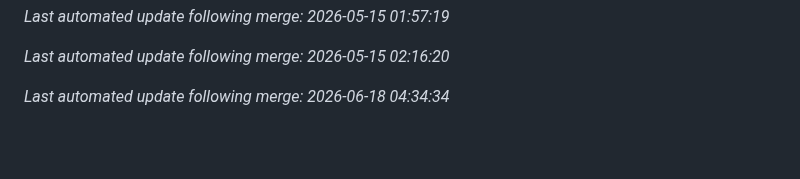
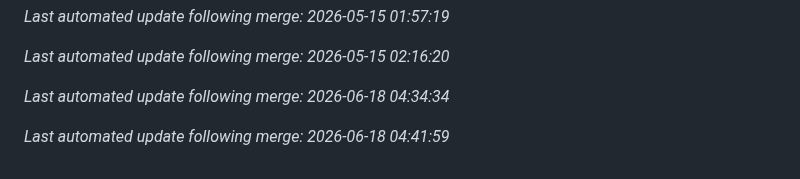
Before and after one commit to aj1126/FamilyAccountant, a Markdown page: README.md, the part around the change. Drawn GitHub-style; blank space fills up the shorter version.

Commit message:
docs: auto-update README after merge [skip ci]

```diff
--- a/README.md
+++ b/README.md
@@ -166,3 +166,5 @@ See [CHANGELOG.md](./CHANGELOG.md) for a detailed history of all changes.
 *Last automated update following merge: 2026-05-15 02:16:20*
 
 *Last automated update following merge: 2026-06-18 04:34:34*
+
+*Last automated update following merge: 2026-06-18 04:41:59*
```
